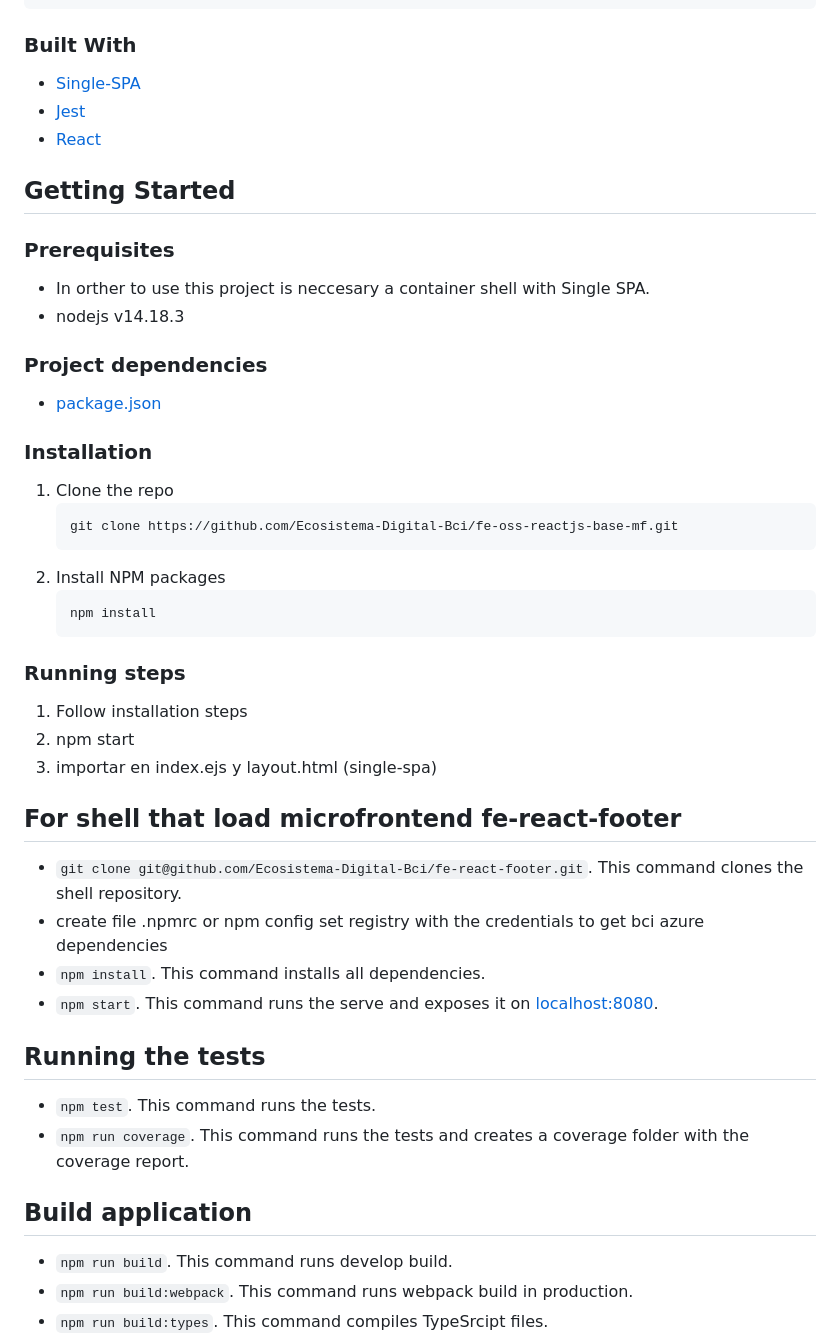
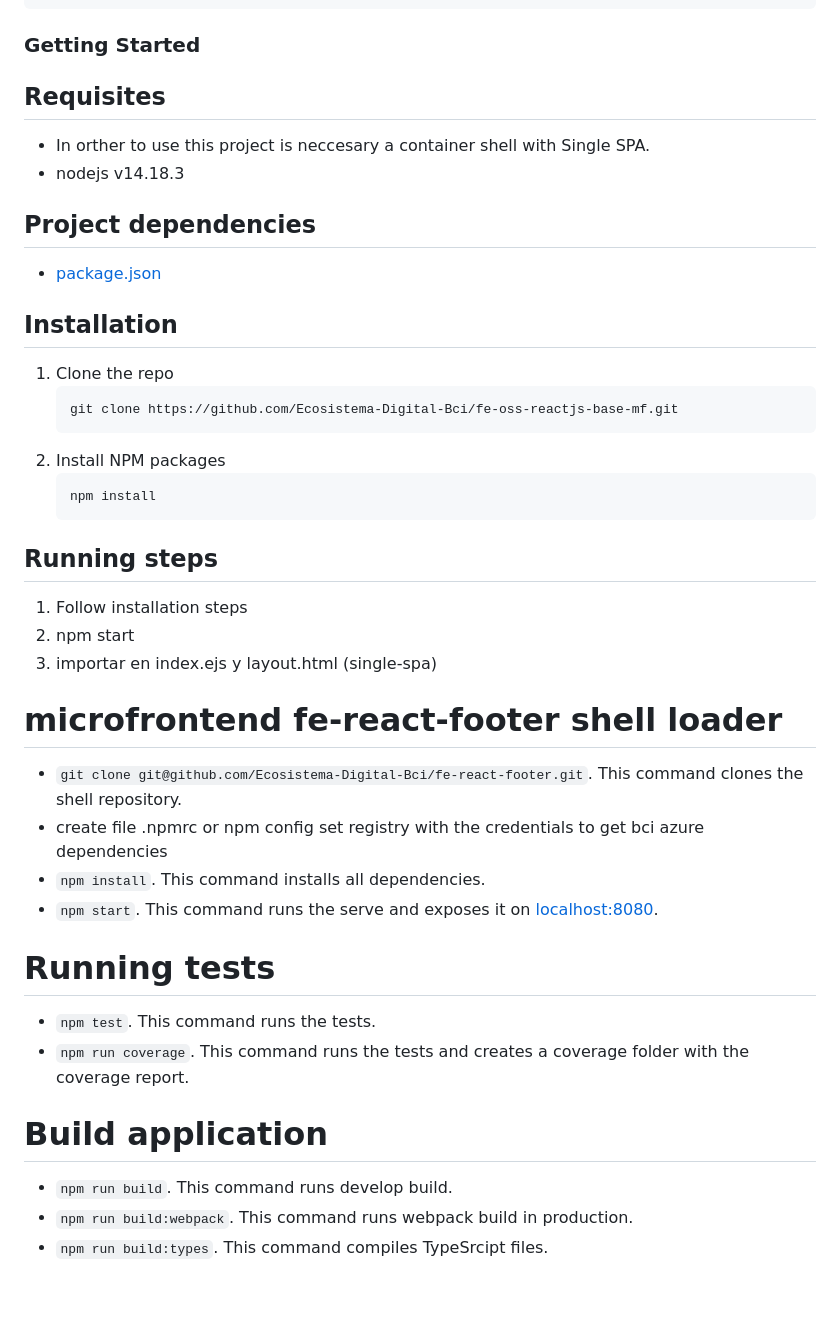
Before and after one commit to NicolasCifuentesB/Celula_Microfrontend, a Markdown page: fe-react-footer/README.md, the part around the change printed below. Rendered like a GitHub page; blank space fills up the shorter version.

Commit message:
Update README.md
Summary update

````diff
--- a/fe-react-footer/README.md
+++ b/fe-react-footer/README.md
@@ -88,26 +94,22 @@ React version: ^17.0.2
         ├── root.component.test.tsx                             # Here is a unit testing for the component
 
 
-### Built With
+<!-- GETTING STARTED -->
+### Getting Started
 
-* [Single-SPA](https://single-spa.js.org/)
-* [Jest](https://jestjs.io/)
-* [React](https://reactjs.org/)
-
-
-<!-- GETTING STARTED -->
-## Getting Started
-
-### Prerequisites
+<!-- Requisites -->
+## Requisites
 
 - In orther to use this project is neccesary a container shell with Single SPA.
 - nodejs v14.18.3
 
-### Project dependencies
+<!-- Project dependencies -->
+## Project dependencies
 
 - [package.json](package.json)
 
-### Installation
+<!-- Installation -->
+## Installation
 
 <!-- git clone https://github.com/frodrisu/Celula_Microfrontend/tree/Arquetipos/fe-oss-ng-base-mf -->
 
@@ -120,23 +122,27 @@ React version: ^17.0.2
    npm install
    ```
 
-### Running steps
+<!-- Running steps -->
+## Running steps
 
 1. Follow installation steps
 2. npm start
 3. importar en index.ejs y layout.html (single-spa)
 
-## For shell that load microfrontend fe-react-footer
+<!-- microfrontend fe-react-footer shell loader -->
+#  microfrontend fe-react-footer shell loader
 - `git clone git@github.com/Ecosistema-Digital-Bci/fe-react-footer.git`. This command clones the shell repository.
 -  create file .npmrc or npm config set registry <registry url> with the credentials to get bci azure dependencies
 - `npm install`. This command installs all dependencies.
 - `npm start`. This command runs the serve and exposes it on [localhost:8080](http://localhost:8080/).
 
-## Running the tests
+<!-- Running tests -->
+# Running tests
 - `npm test`. This command runs the tests.
 - `npm run coverage`. This command runs the tests and creates a coverage folder with the coverage report.
 
-## Build application
+<!-- Build application -->
+# Build application
 - `npm run build`.  This command runs develop build.
 - `npm run build:webpack`. This command runs webpack build in production.
 - `npm run build:types`. This command compiles TypeSrcipt files.
````
Also changed, not shown: other parts of fe-react-footer/README.md (+22 -11 lines).
